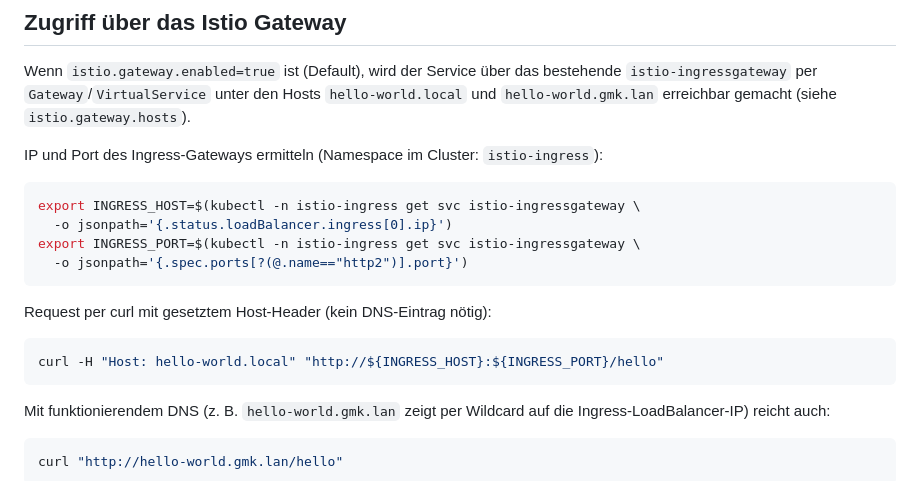
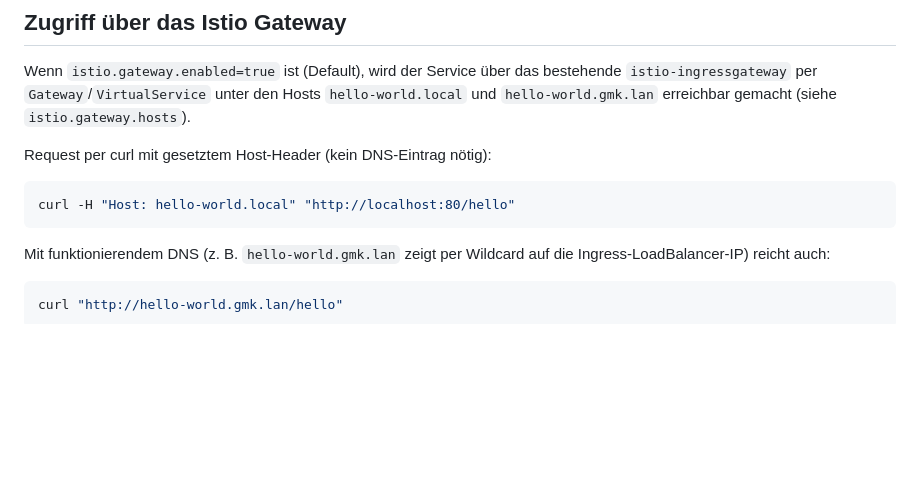
Before and after one commit to wlanboy/Java-within-kubernetes, a Markdown page: chart-hpa/chart-hpa.md, the part around the change. GitHub-like rendering; blank space fills up the shorter version.

Commit message:
Entferne die Umgebungsvariablen für das Ermitteln von IP und Port des Ingress-Gateways und aktualisiere den curl-Befehl auf localhost.

````diff
--- a/chart-hpa/chart-hpa.md
+++ b/chart-hpa/chart-hpa.md
@@ -97,19 +97,10 @@ Wenn `istio.gateway.enabled=true` ist (Default), wird der Service über das best
 `istio-ingressgateway` per `Gateway`/`VirtualService` unter den Hosts `hello-world.local`
 und `hello-world.gmk.lan` erreichbar gemacht (siehe `istio.gateway.hosts`).
 
-IP und Port des Ingress-Gateways ermitteln (Namespace im Cluster: `istio-ingress`):
-
-```bash
-export INGRESS_HOST=$(kubectl -n istio-ingress get svc istio-ingressgateway \
-  -o jsonpath='{.status.loadBalancer.ingress[0].ip}')
-export INGRESS_PORT=$(kubectl -n istio-ingress get svc istio-ingressgateway \
-  -o jsonpath='{.spec.ports[?(@.name=="http2")].port}')
-```
-
 Request per curl mit gesetztem Host-Header (kein DNS-Eintrag nötig):
 
 ```bash
-curl -H "Host: hello-world.local" "http://${INGRESS_HOST}:${INGRESS_PORT}/hello"
+curl -H "Host: hello-world.local" "http://localhost:80/hello"
 ```
 
 Mit funktionierendem DNS (z. B. `hello-world.gmk.lan` zeigt per Wildcard auf die
````
